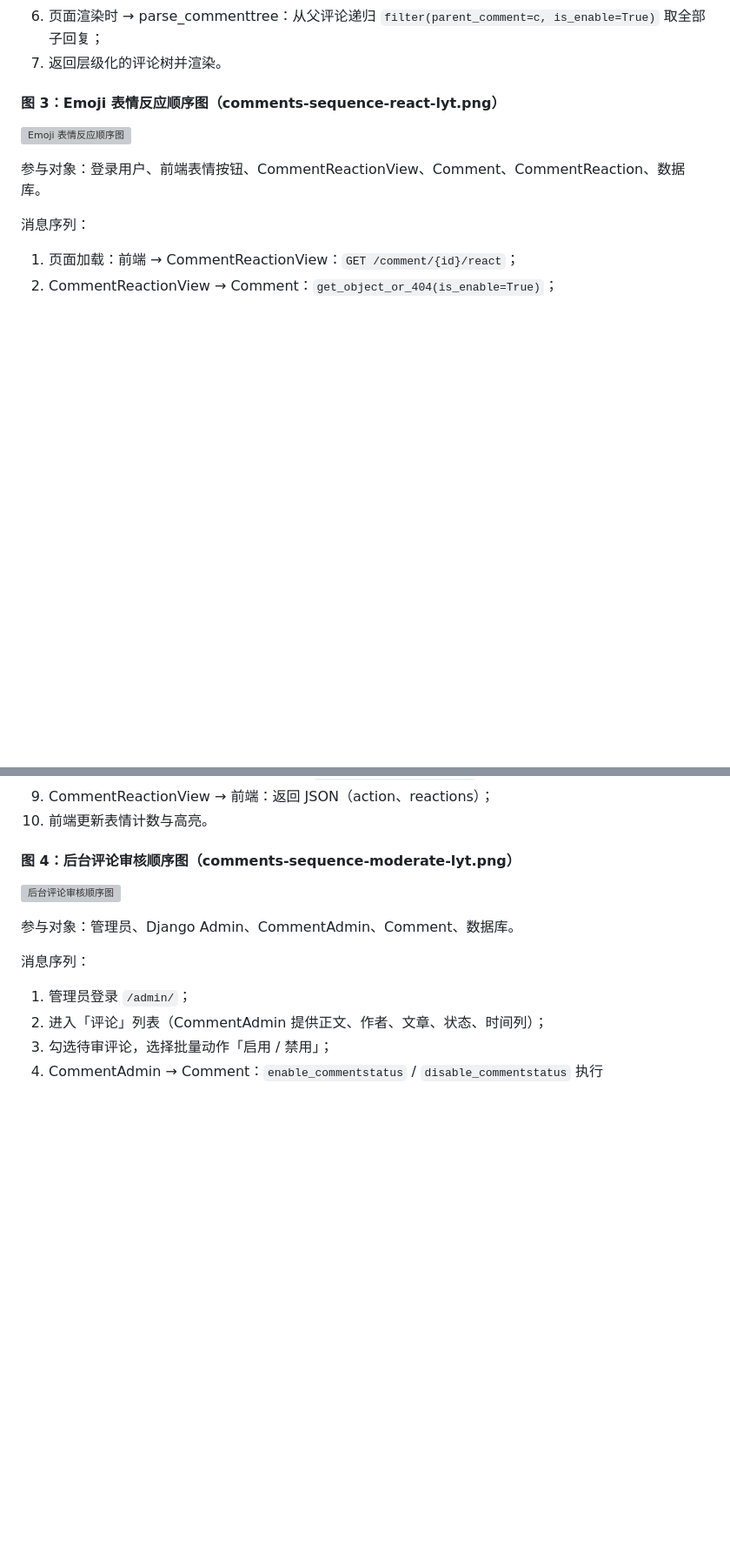
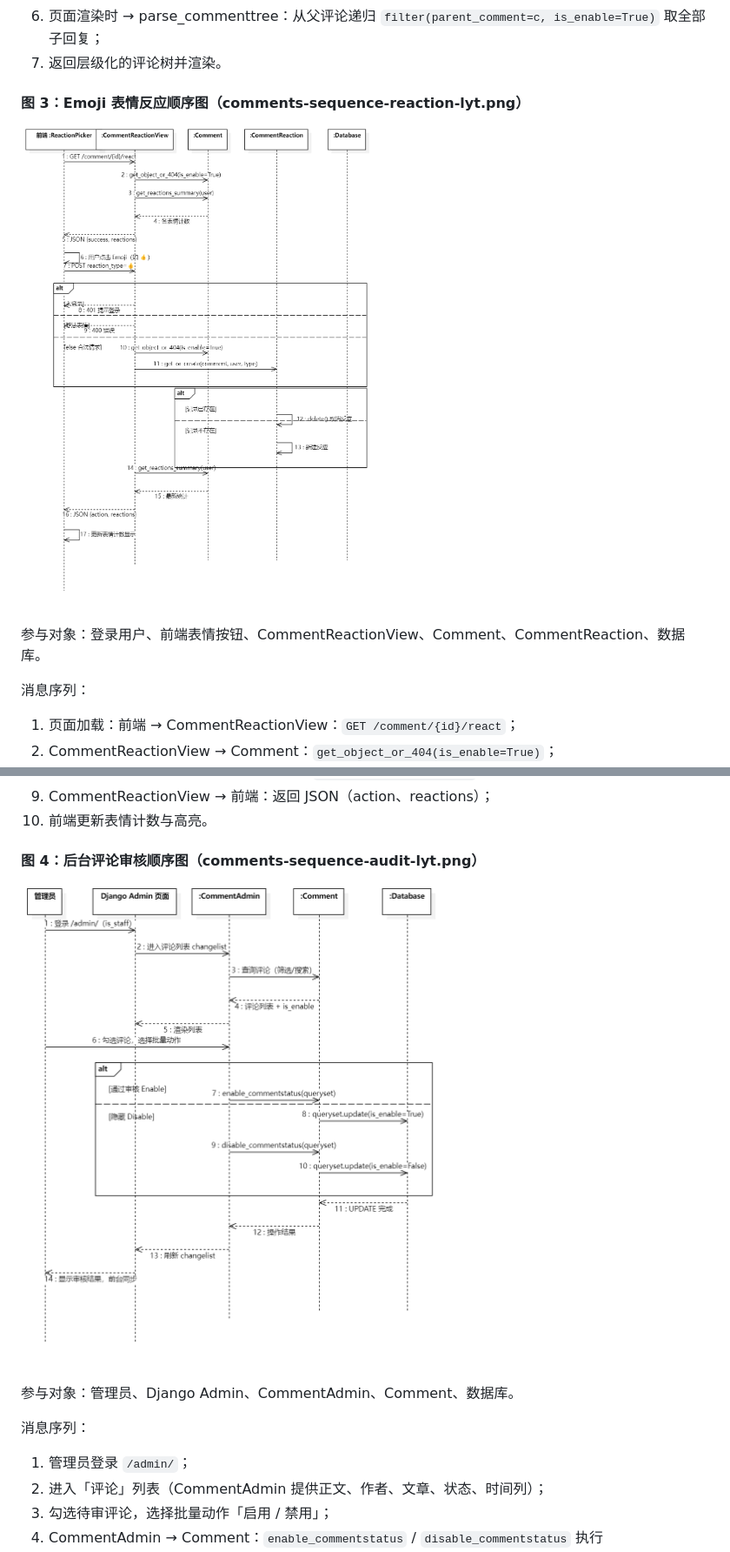
Before and after one commit to zy0527zy/django-blog, a Markdown page: doc/第六周/开源软件泛读报告-comments-总结部分-刘雨婷.md, 2 parts joined by grey strips. Shown at 87% size. GitHub-like rendering; blank space fills up the shorter version; grey boxes are pictures that could not be loaded.

Commit message:
刘雨婷 修正文件

```diff
--- a/doc/第六周/开源软件泛读报告-comments-总结部分-刘雨婷.md
+++ b/doc/第六周/开源软件泛读报告-comments-总结部分-刘雨婷.md
@@ -130,9 +130,10 @@ comments 模块共有三类参与者：
 6. 页面渲染时 → parse_commenttree：从父评论递归 `filter(parent_comment=c, is_enable=True)` 取全部子回复；
 7. 返回层级化的评论树并渲染。
 
-#### 图 3：Emoji 表情反应顺序图（comments-sequence-react-lyt.png）
+#### 图 3：Emoji 表情反应顺序图（comments-sequence-reaction-lyt.png）
 
-![Emoji 表情反应顺序图](imgs/comments-sequence-react-lyt.png)
+![Emoji 表情反应顺序图](imgs/comments-sequence-reaction-lyt.png)
+
 
 参与对象：登录用户、前端表情按钮、CommentReactionView、Comment、CommentReaction、数据库。
 
@@ -149,9 +150,9 @@ comments 模块共有三类参与者：
 9. CommentReactionView → 前端：返回 JSON（action、reactions）；
 10. 前端更新表情计数与高亮。
 
-#### 图 4：后台评论审核顺序图（comments-sequence-moderate-lyt.png）
+#### 图 4：后台评论审核顺序图（comments‑sequence‑audit‑lyt.png）
 
-![后台评论审核顺序图](imgs/comments-sequence-moderate-lyt.png)
+![后台评论审核顺序图](imgs/comments-sequence-audit-lyt.png)
 
 参与对象：管理员、Django Admin、CommentAdmin、Comment、数据库。
 
```
